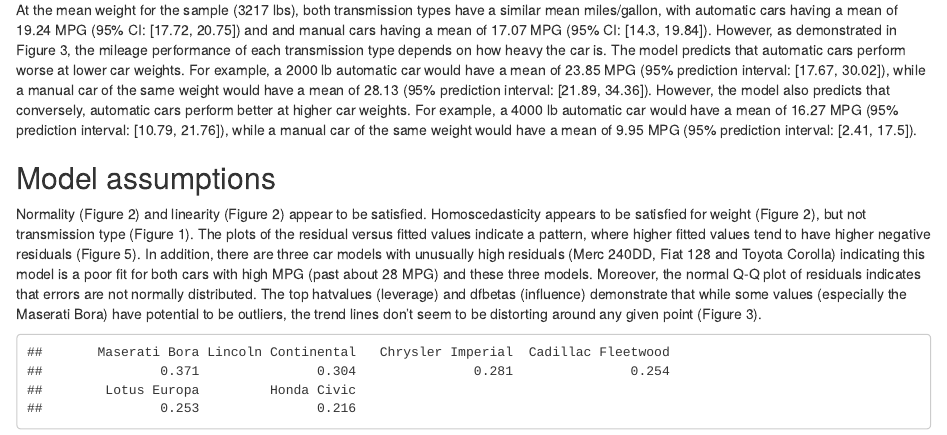
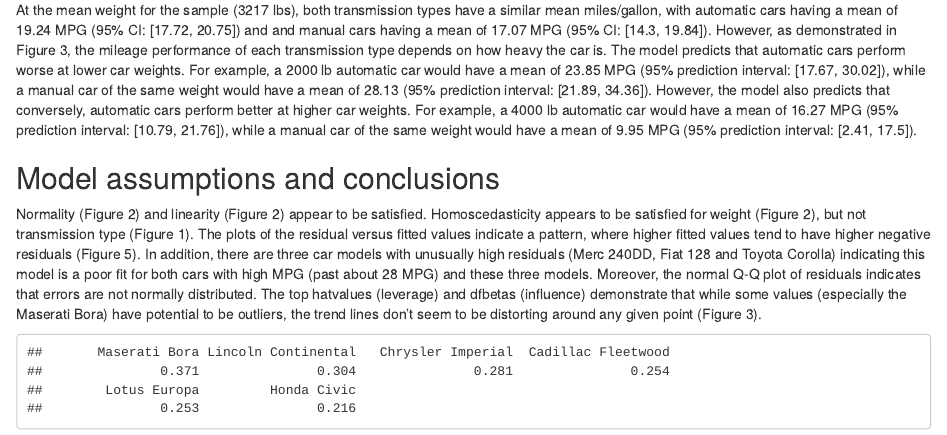
Before and after one commit to t-redactyl/Regression-Models-Assignment, an R Markdown document (Regression models report.Rmd): the page in a window 1100 px wide, from 1440 px down. Rendered offline with R 4.5, knitr and Pandoc, with nearby package versions; code that draws random numbers runs with fixed seeds of ours; some code elsewhere in the file could not run offline.

```diff
--- a/Regression models report.Rmd
+++ b/Regression models report.Rmd
@@ -78,7 +78,7 @@
 
 At the mean weight for the sample (3217 lbs), both transmission types have a similar mean miles/gallon, with automatic cars having a mean of 19.24 MPG (95% CI: [`r round(auto.ci[2], 2)`, `r round(auto.ci[3], 2)`]) and and manual cars having a mean of 17.07 MPG (95% CI: [`r round(manual.ci[2], 2)`, `r round(manual.ci[3], 2)`]). However, as demonstrated in Figure 3, the mileage performance of each transmission type depends on how heavy the car is. The model predicts that automatic cars perform worse at lower car weights. For example, a 2000 lb automatic car would have a mean of 23.85 MPG (95% prediction interval: [`r round(auto.predict.ci[1,2], 2)`, `r round(auto.predict.ci[1,3], 2)`]), while a manual car of the same weight would have a mean of 28.13 (95% prediction interval: [`r round(manual.predict.ci[1,2], 2)`, `r round(manual.predict.ci[1,3], 2)`]). However, the model also predicts that conversely, automatic cars perform better at higher car weights. For example, a 4000 lb automatic car would have a mean of 16.27 MPG (95% prediction interval: [`r round(auto.predict.ci[2,2], 2)`, `r round(auto.predict.ci[2,3], 2)`]), while a manual car of the same weight would have a mean of 9.95 MPG (95% prediction interval: [`r round(manual.predict.ci[2,2], 2)`, `r round(manual.predict.ci[2,3], 2)`]).
 
-## Model assumptions
+## Model assumptions and conclusions
 
 Normality (Figure 2) and linearity (Figure 2) appear to be satisfied. Homoscedasticity appears to be satisfied for weight (Figure 2), but not transmission type (Figure 1). The plots of the residual versus fitted values indicate a pattern, where higher fitted values tend to have higher negative residuals (Figure 5). In addition, there are three car models with unusually high residuals (Merc 240DD, Fiat 128 and Toyota Corolla) indicating this model is a poor fit for both cars with high MPG (past about 28 MPG) and these three models. Moreover, the normal Q-Q plot of residuals indicates that errors are not normally distributed. The top hatvalues (leverage) and dfbetas (influence) demonstrate that while some values (especially the Maserati Bora) have potential to be outliers, the trend lines don't seem to be distorting around any given point (Figure 3).
 
```
Also changed, not shown: Regression Models - Transmission and MPG report.pdf (added), Regression_models_report.html, Regression_models_report.pdf (deleted), Regression_models_report_files/figure-html/figure_2-1.png, Regression_models_report_files/figure-latex/figure_2-1.pdf, Regression_models_report_files/figure-latex/figure_4-1.pdf, Regression_models_report_files/figure-latex/figure_5-1.pdf, Regression_models_report_final.pdf (deleted).
